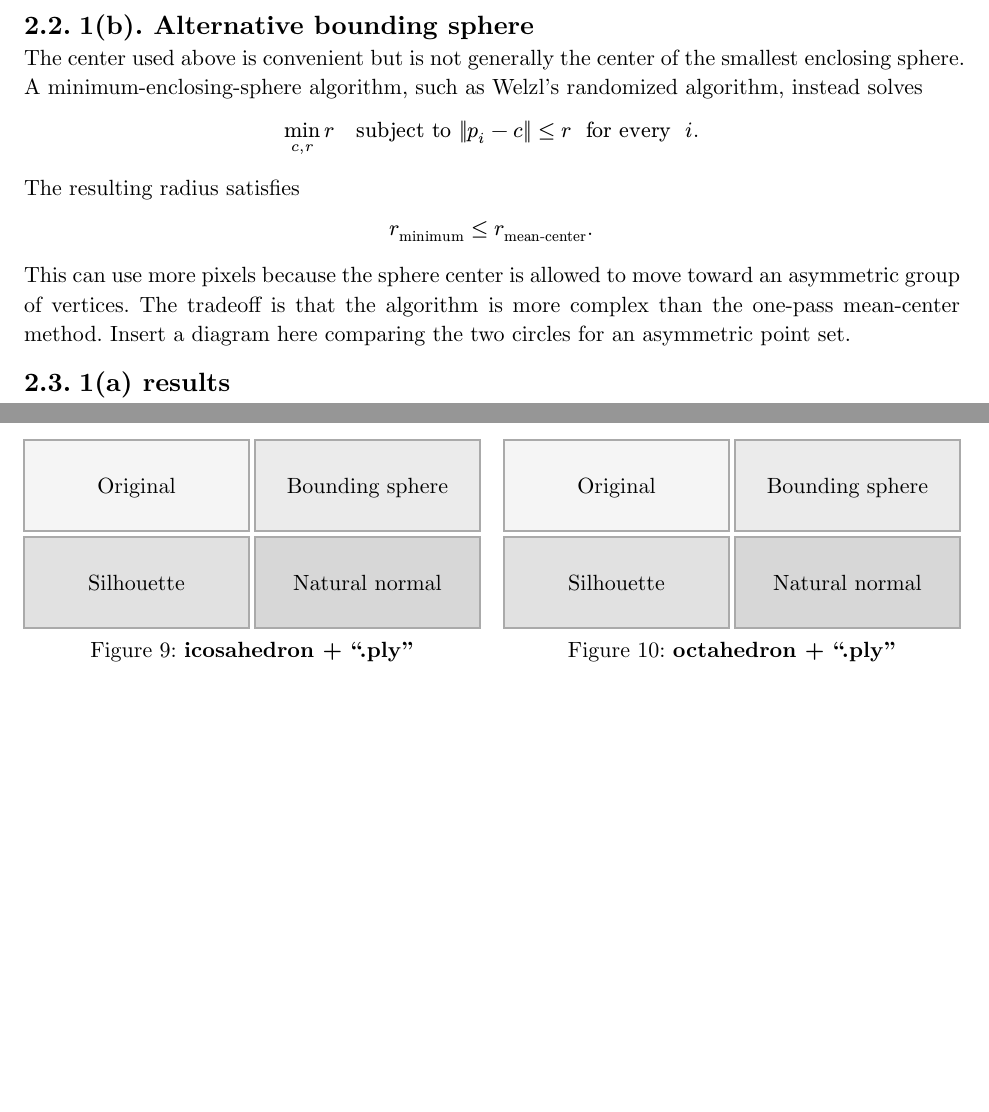
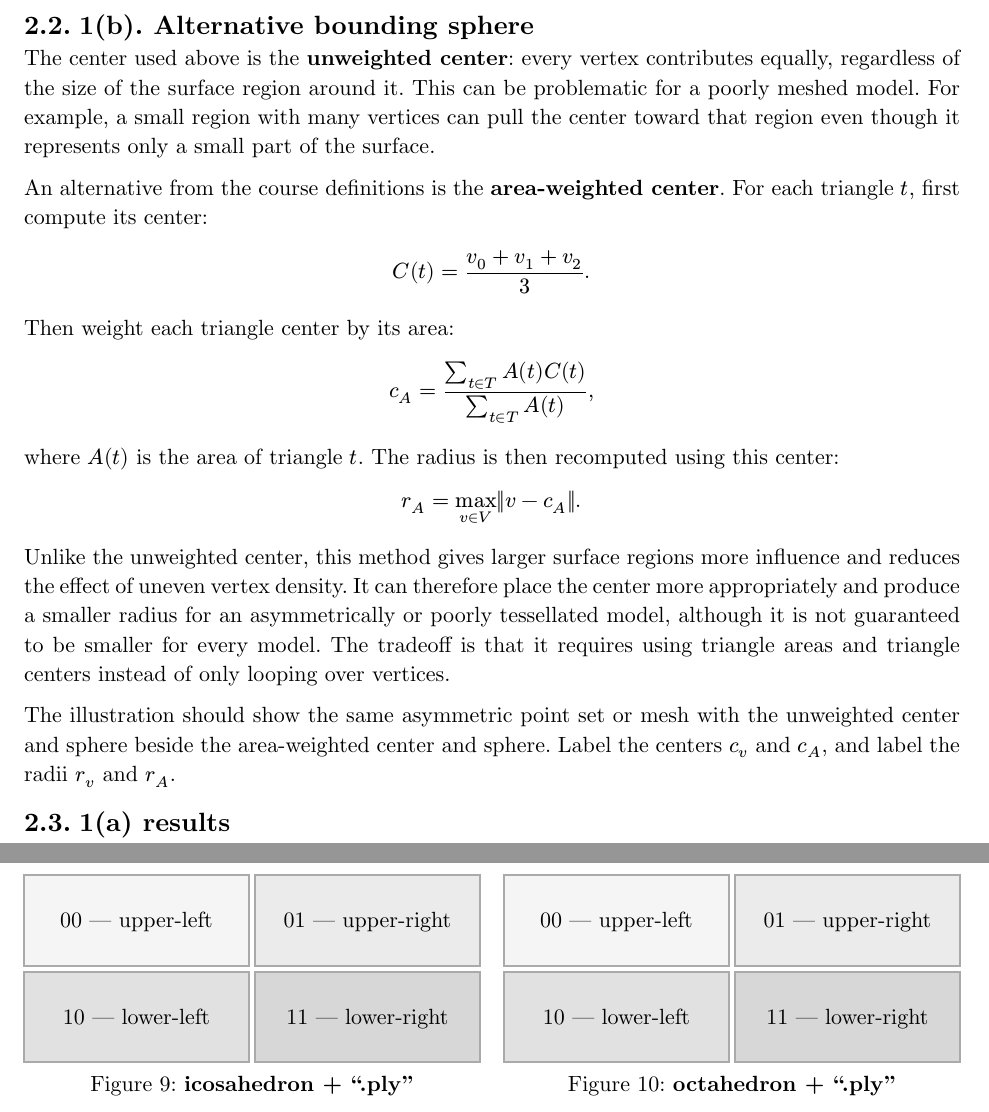
Before and after one commit to 0xkhang/cs550-hw1, a Typst document (docs/report.typ): two parts of pages 2 and 5 of 5 before the commit and two parts of pages 2 and 6 of 6 after it, joined at a grey line, cut so that both start at the same text, the shorter picture padded with empty space. The pictures show the PDF file docs/report.pdf that the author committed with the source.

Commit message:
report update

```diff
--- a/docs/report.typ
+++ b/docs/report.typ
@@ -63,20 +63,36 @@ the camera view matrix in `display()`.
 
 == 1(b). Alternative bounding sphere
 
-The center used above is convenient but is not generally the center of the
-smallest enclosing sphere. A minimum-enclosing-sphere algorithm, such as
-Welzl's randomized algorithm, instead solves
+The center used above is the *unweighted center*: every vertex contributes
+equally, regardless of the size of the surface region around it. This can be
+problematic for a poorly meshed model. For example, a small region with many
+vertices can pull the center toward that region even though it represents only
+a small part of the surface.
 
-$ min_(c,r) r quad "subject to" ||p_i - c|| <= r " for every " i. $
+An alternative from the course definitions is the *area-weighted center*. For
+each triangle $t$, first compute its center:
 
-The resulting radius satisfies
+$ C(t) = (v_0 + v_1 + v_2) / 3. $
 
-$ r_"minimum" <= r_"mean-center". $
+Then weight each triangle center by its area:
 
-This can use more pixels because the sphere center is allowed to move toward
-an asymmetric group of vertices. The tradeoff is that the algorithm is more
-complex than the one-pass mean-center method. Insert a diagram here comparing
-the two circles for an asymmetric point set.
+$ c_A = (sum_(t in T) A(t) C(t)) / (sum_(t in T) A(t)), $
+
+where $A(t)$ is the area of triangle $t$. The radius is then recomputed using
+this center:
+
+$ r_A = max_(v in V) ||v - c_A||. $
+
+Unlike the unweighted center, this method gives larger surface regions more
+influence and reduces the effect of uneven vertex density. It can therefore
+place the center more appropriately and produce a smaller radius for an
+asymmetrically or poorly tessellated model, although it is not guaranteed to
+be smaller for every model. The tradeoff is that it requires using triangle
+areas and triangle centers instead of only looping over vertices.
+
+The illustration should show the same asymmetric point set or mesh with the
+unweighted center and sphere beside the area-weighted center and sphere. Label
+the centers $c_v$ and $c_A$, and label the radii $r_v$ and $r_A$.
 
 == 1(a) results
 
```
Also changed, not shown: docs/report.pdf, docs/report.typ (8 more changed lines).
